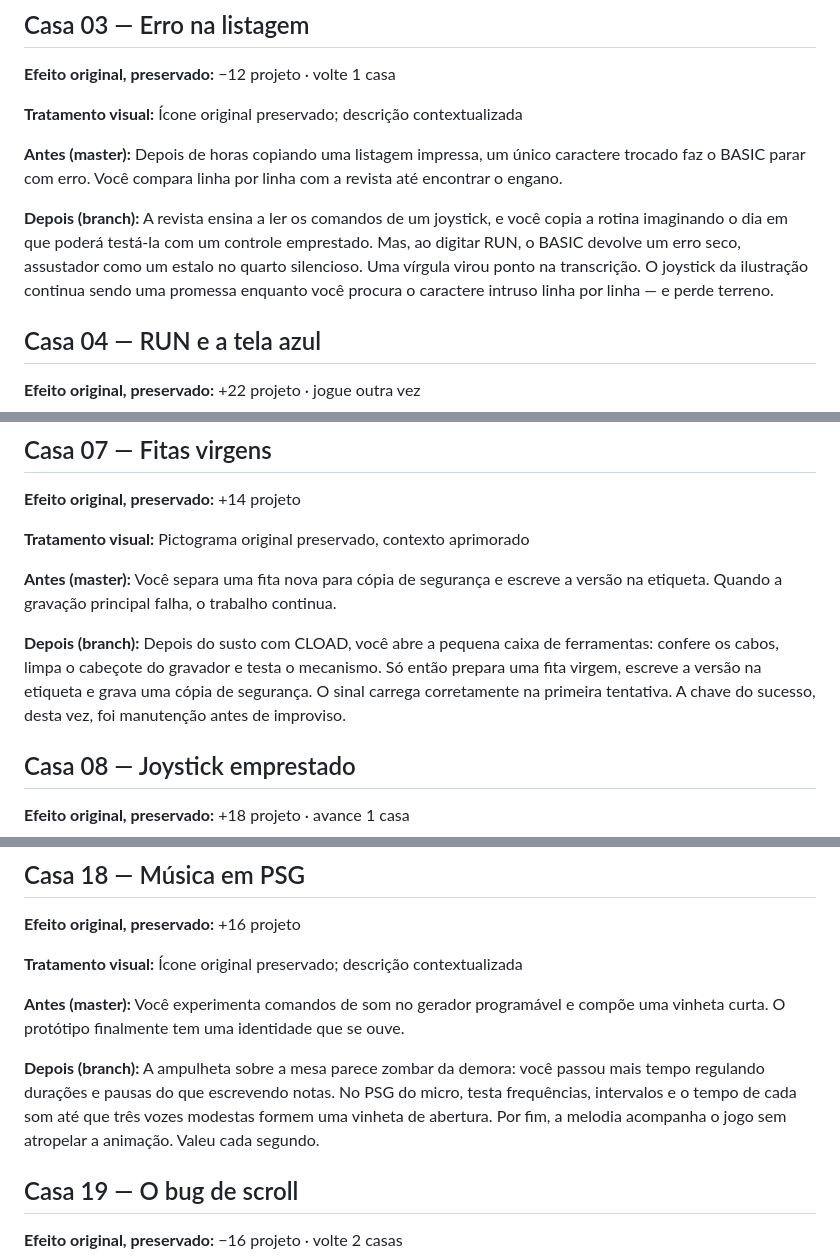
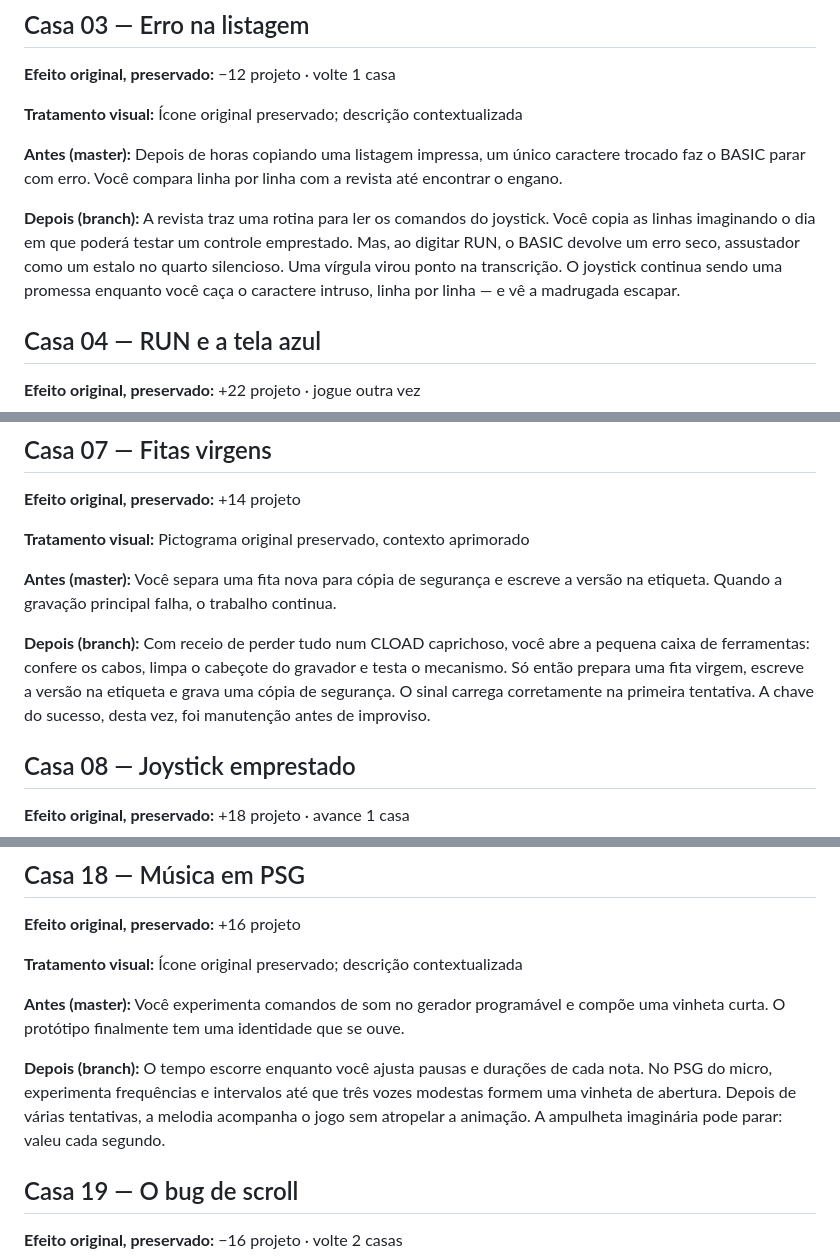
Before and after one commit to jrpasolini/retro-ghost-85, a Markdown page: PROPOSTA_TEXTUAL_40_CASAS.md, 3 parts joined by grey strips. Rendered like a GitHub page.

Commit message:
docs: sincronizar edicao narrativa definitiva de cinco episodios

```diff
--- a/PROPOSTA_TEXTUAL_40_CASAS.md
+++ b/PROPOSTA_TEXTUAL_40_CASAS.md
@@ -31,7 +31,7 @@ A arte original foi **preservada sem sobreposições, retoques ou novos pictogra
 
 **Antes (master):** Depois de horas copiando uma listagem impressa, um único caractere trocado faz o BASIC parar com erro. Você compara linha por linha com a revista até encontrar o engano.
 
-**Depois (branch):** A revista ensina a ler os comandos de um joystick, e você copia a rotina imaginando o dia em que poderá testá-la com um controle emprestado. Mas, ao digitar RUN, o BASIC devolve um erro seco, assustador como um estalo no quarto silencioso. Uma vírgula virou ponto na transcrição. O joystick da ilustração continua sendo uma promessa enquanto você procura o caractere intruso linha por linha — e perde terreno.
+**Depois (branch):** A revista traz uma rotina para ler os comandos do joystick. Você copia as linhas imaginando o dia em que poderá testar um controle emprestado. Mas, ao digitar RUN, o BASIC devolve um erro seco, assustador como um estalo no quarto silencioso. Uma vírgula virou ponto na transcrição. O joystick continua sendo uma promessa enquanto você caça o caractere intruso, linha por linha — e vê a madrugada escapar.
 
 ## Casa 04 — RUN e a tela azul
 
@@ -71,7 +71,7 @@ A arte original foi **preservada sem sobreposições, retoques ou novos pictogra
 
 **Antes (master):** Você separa uma fita nova para cópia de segurança e escreve a versão na etiqueta. Quando a gravação principal falha, o trabalho continua.
 
-**Depois (branch):** Depois do susto com CLOAD, você abre a pequena caixa de ferramentas: confere os cabos, limpa o cabeçote do gravador e testa o mecanismo. Só então prepara uma fita virgem, escreve a versão na etiqueta e grava uma cópia de segurança. O sinal carrega corretamente na primeira tentativa. A chave do sucesso, desta vez, foi manutenção antes de improviso.
+**Depois (branch):** Com receio de perder tudo num CLOAD caprichoso, você abre a pequena caixa de ferramentas: confere os cabos, limpa o cabeçote do gravador e testa o mecanismo. Só então prepara uma fita virgem, escreve a versão na etiqueta e grava uma cópia de segurança. O sinal carrega corretamente na primeira tentativa. A chave do sucesso, desta vez, foi manutenção antes de improviso.
 
 ## Casa 08 — Joystick emprestado
 
@@ -181,7 +181,7 @@ A arte original foi **preservada sem sobreposições, retoques ou novos pictogra
 
 **Antes (master):** Você experimenta comandos de som no gerador programável e compõe uma vinheta curta. O protótipo finalmente tem uma identidade que se ouve.
 
-**Depois (branch):** A ampulheta sobre a mesa parece zombar da demora: você passou mais tempo regulando durações e pausas do que escrevendo notas. No PSG do micro, testa frequências, intervalos e o tempo de cada som até que três vozes modestas formem uma vinheta de abertura. Por fim, a melodia acompanha o jogo sem atropelar a animação. Valeu cada segundo.
+**Depois (branch):** O tempo escorre enquanto você ajusta pausas e durações de cada nota. No PSG do micro, experimenta frequências e intervalos até que três vozes modestas formem uma vinheta de abertura. Depois de várias tentativas, a melodia acompanha o jogo sem atropelar a animação. A ampulheta imaginária pode parar: valeu cada segundo.
 
 ## Casa 19 — O bug de scroll
 
```
Also changed, not shown: other parts of PROPOSTA_TEXTUAL_40_CASAS.md (+2 -2 lines).
